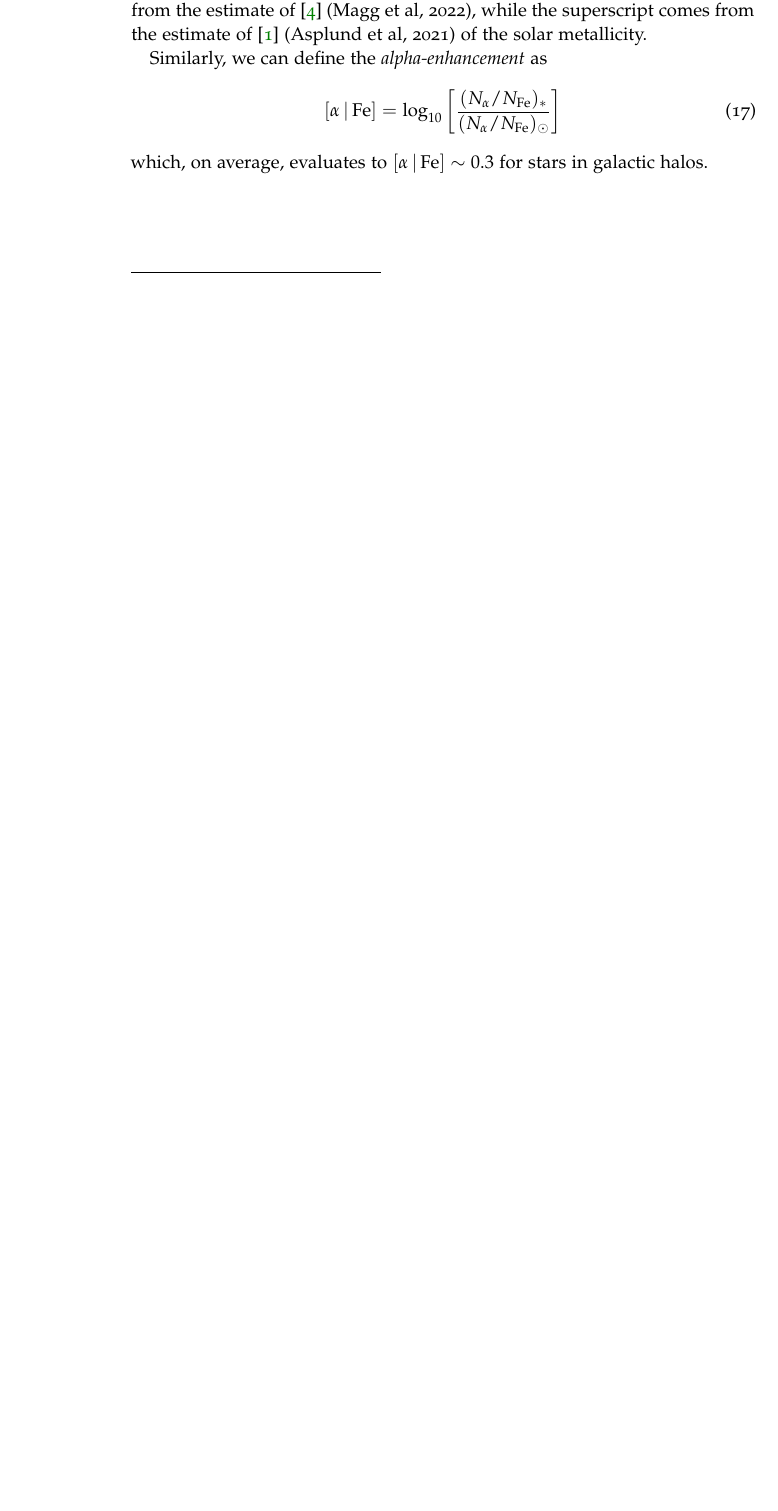
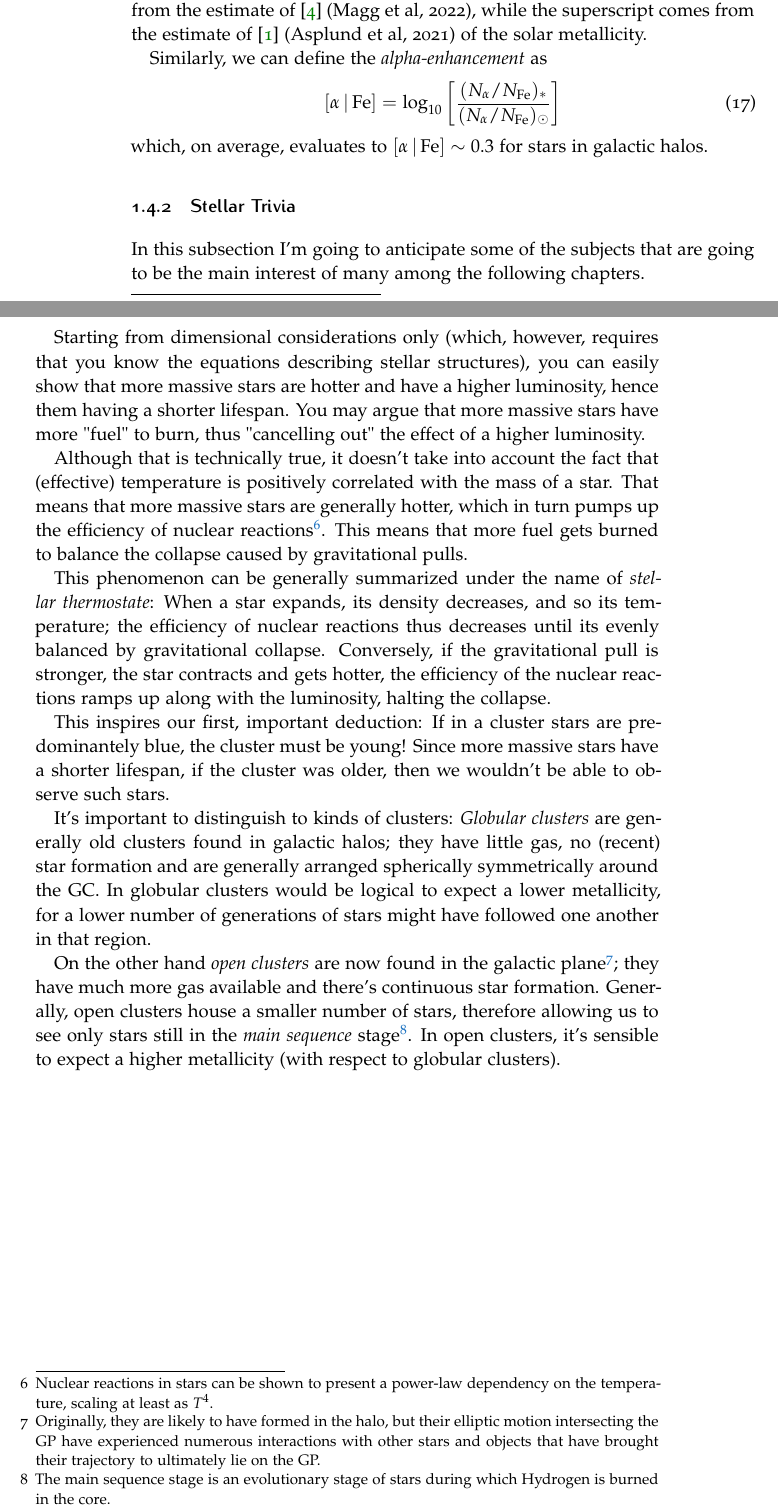
Before and after one commit to gpannocchia3/StellarPhysics, a LaTeX thesis (notes/spNotes_v1.0.tex, which reads notes/chapters/chapter1.tex): part of page 20 of 43 before the commit and two parts of pages 20 and 21 of 45 after it, the two joined at a grey line, cut so that both start at the same text, the shorter picture padded with empty space. Compiled offline with pdfLaTeX.

Commit message:
Completed transcribing the third lecture

```diff
--- a/notes/chapters/chapter1.tex
+++ b/notes/chapters/chapter1.tex
@@ -288,7 +287,7 @@ We can also define the $[\text{Fe}\,|\,\text{H}]$ as
 	[\text{Fe}\,|\,\text{H}] = \log_{10}\left[\frac{(N_{\text{Fe}}/N_{\text{H}})_{*}}{(N_{\text{Fe}}/N_{\text{H}})_{\odot}}\right] = \log_{10}\left[\frac{(\text{Z}/\text{X})_{*}}{(\text{Z}/\text{X})_{\odot}}\right]
 	\label{eq:fe/h}
 \end{equation}
-where we've defined $N_{i} = X_{i}/A_{i}m_{\text{H}}$. From this definition is obvious then that if $[\text{Fe}\,|\,\text{H}] = 0$, the abundance of Iron is equal to that of the Sun. Doing a slight manipulation\footnote{Which makes use of $\text{X}+\text{Y}+\text{Z} = 1$.} we can also write
+where we've defined $N_{i} = X_{i}/A_{i}m_{\text{H}}$. From this definition is obvious then that if $[\text{Fe}\,|\,\text{H}] = 0$, the abundance of Iron is equal to that of the Sun. Doing a slight manipulation\footnote{We're making use of $\text{X}+\text{Y}+\text{Z} = 1$.} we can also write
 \begin{equation}
 	[\text{Fe}\,|\,\text{H}] \approx \log_{10}\left[\frac{(\frac{\text{Z}}{1-\text{Y}})_{*}}{(\frac{\text{Z}}{X})_{\odot}}\right] = \log_{10}(\text{Z}_{*})-\log_{10}(1-\text{Y}_{*}) - \log_{10}\left(\frac{\text{Z}}{X}\right)_{\odot}
 	\label{fe/h_metallicity}
@@ -299,3 +298,11 @@ which can be inverted to obtain an expression of the form $\log_{10}(\text{Z}_{*
 	[\alpha\,|\,\text{Fe}] = \log_{10}\left[\frac{(N_{\alpha}/N_{\text{Fe}})_{*}}{(N_{\alpha}/N_{\text{Fe}})_{\odot}}\right]
 \end{equation}
 which, on average, evaluates to $[\alpha\,|\,\text{Fe}] \sim 0.3$ for stars in galactic halos.
+\subsection{Stellar Trivia}
+In this subsection I'm going to anticipate some of the subjects that are going to be the main interest of many among the following chapters.
+\par Starting from dimensional considerations only (which, however, requires that you know the equations describing stellar structures), you can easily show that more massive stars are hotter and have a higher luminosity, hence them having a shorter lifespan. You may argue that more massive stars have more "fuel" to burn, thus "cancelling out" the effect of a higher luminosity.
+\par Although that is technically true, it doesn't take into account the fact that (effective) temperature is positively correlated with the mass of a star. That means that more massive stars are generally hotter, which in turn pumps up the efficiency of nuclear reactions\footnote{Nuclear reactions in stars can be shown to present a power-law dependency on the temperature, scaling at least as $T^{4}$.}. This means that more fuel gets burned to balance the collapse caused by gravitational pulls.
+\par This phenomenon can be generally summarized under the name of \emph{stellar thermostate}: When a star expands, its density decreases, and so its temperature; the efficiency of nuclear reactions thus decreases until its evenly balanced by gravitational collapse. Conversely, if the gravitational pull is stronger, the star contracts and gets hotter, the efficiency of the nuclear reactions ramps up along with the luminosity, halting the collapse.
+\par This inspires our first, important deduction: If in a cluster stars are predominantely blue, the cluster must be young! Since more massive stars have a shorter lifespan, if the cluster was older, then we wouldn't be able to observe such stars.
+\par It's important to distinguish to kinds of clusters: \emph{Globular clusters} are generally old clusters found in galactic halos; they have little gas, no (recent) star formation and are generally arranged spherically symmetrically around the GC. In globular clusters would be logical to expect a lower metallicity, for a lower number of generations of stars might have followed one another in that region.
+\par On the other hand \emph{open clusters} are now found in the galactic plane\footnote{Originally, they are likely to have formed in the halo, but their elliptic motion intersecting the GP have experienced numerous interactions with other stars and objects that have brought their trajectory to ultimately lie on the GP.}; they have much more gas available and there's continuous star formation. Generally, open clusters house a smaller number of stars, therefore allowing us to see only stars still in the \emph{main sequence} stage\footnote{The main sequence stage is an evolutionary stage of stars during which Hydrogen is burned in the core.}. In open clusters, it's sensible to expect a higher metallicity (with respect to globular clusters).
```
Also changed, not shown: notes/spNotes_v1.0.pdf, notes/chapters/chapter1.tex (13 more changed lines).
